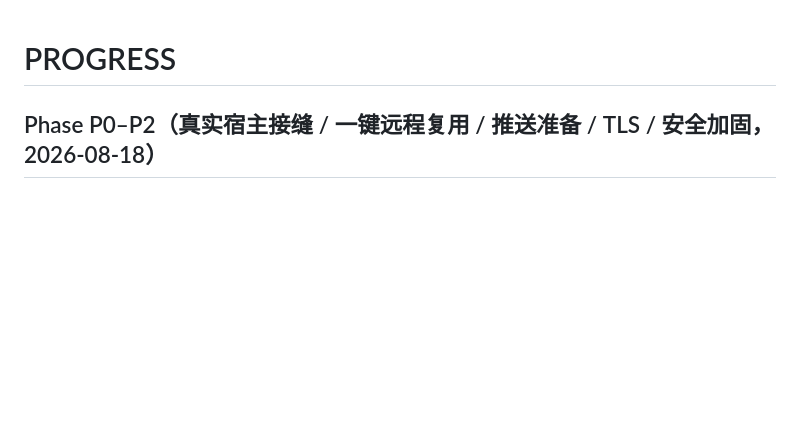
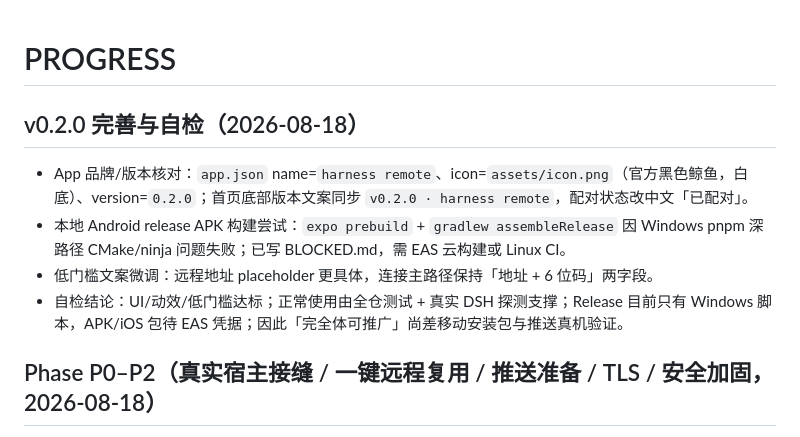
Before and after one commit to Andiii208/dsh-harness-remote, a Markdown page: PROGRESS.md, the part around the change. Rendered like a GitHub page; blank space fills up the shorter version.

Commit message:
docs(progress): record v0.2.0 polish self-check and APK build blocker

```diff
--- a/PROGRESS.md
+++ b/PROGRESS.md
@@ -1,4 +1,10 @@
 # PROGRESS
+
+## v0.2.0 完善与自检（2026-08-18）
+- App 品牌/版本核对：`app.json` name=`harness remote`、icon=`assets/icon.png`（官方黑色鲸鱼，白底）、version=`0.2.0`；首页底部版本文案同步 `v0.2.0 · harness remote`，配对状态改中文「已配对」。
+- 本地 Android release APK 构建尝试：`expo prebuild` + `gradlew assembleRelease` 因 Windows pnpm 深路径 CMake/ninja 问题失败；已写 BLOCKED.md，需 EAS 云构建或 Linux CI。
+- 低门槛文案微调：远程地址 placeholder 更具体，连接主路径保持「地址 + 6 位码」两字段。
+- 自检结论：UI/动效/低门槛达标；正常使用由全仓测试 + 真实 DSH 探测支撑；Release 目前只有 Windows 脚本，APK/iOS 包待 EAS 凭据；因此「完全体可推广」尚差移动安装包与推送真机验证。
 
 ## Phase P0–P2（真实宿主接缝 / 一键远程复用 / 推送准备 / TLS / 安全加固，2026-08-18）
 - **P0 真实 DSH 宿主接缝校准**：真实 DSH `0.1.0-rc.7` 实测；协议适配 `type:"client-request"` 请求、`type:"server-response"`/`result.value` 响应、`type:"client-response"` respond 回执、WS server-request 帧解包并保留 rpcId；`session.prompt` 改 `mode+content`、`session.interrupt`→`session.cancel`、session.list 兼容 `items/sessionId/projections/cwd`；approval/question 帧接入 pending；harness-plugin 增 `host-adapter` 参考映射；COMPATIBILITY.md 增真实宿主矩阵。真实联调证据 `.shots/p0-real-dsh-probe.txt`（connect/session.list 125 项/session.prompt/session.cancel）。
```
